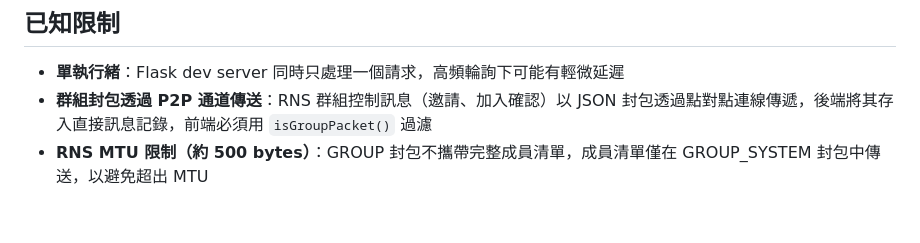
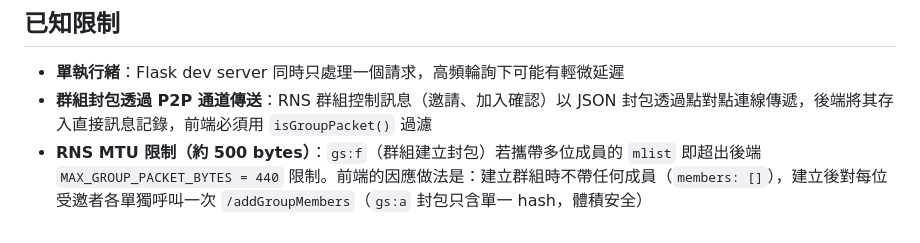
Before and after one commit to Yangchenin41243245/expolora, a Markdown page: docs/05_backend_system.md, the part around the change. GitHub-like rendering.

```diff
--- a/docs/05_backend_system.md
+++ b/docs/05_backend_system.md
@@ -184,4 +184,4 @@ Flask 預設為同步 WSGI，無法維持長連線。前端每隔數秒以 HTTP
 
 - **單執行緒**：Flask dev server 同時只處理一個請求，高頻輪詢下可能有輕微延遲
 - **群組封包透過 P2P 通道傳送**：RNS 群組控制訊息（邀請、加入確認）以 JSON 封包透過點對點連線傳遞，後端將其存入直接訊息記錄，前端必須用 `isGroupPacket()` 過濾
-- **RNS MTU 限制（約 500 bytes）**：GROUP 封包不攜帶完整成員清單，成員清單僅在 GROUP_SYSTEM 封包中傳送，以避免超出 MTU
+- **RNS MTU 限制（約 500 bytes）**：`gs:f`（群組建立封包）若攜帶多位成員的 `mlist` 即超出後端 `MAX_GROUP_PACKET_BYTES = 440` 限制。前端的因應做法是：建立群組時不帶任何成員（`members: []`），建立後對每位受邀者各單獨呼叫一次 `/addGroupMembers`（`gs:a` 封包只含單一 hash，體積安全）
```
Also changed, not shown: docs/01_architecture.md (+2 -2 lines), docs/02_screens.md (+13 -4 lines).
